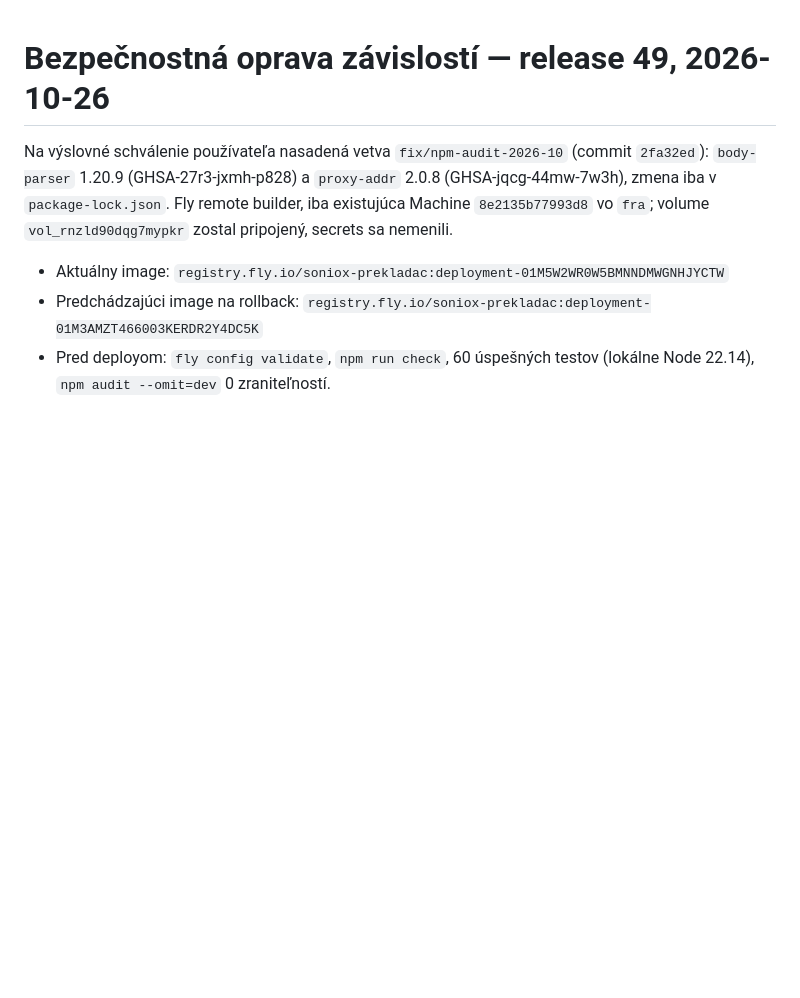
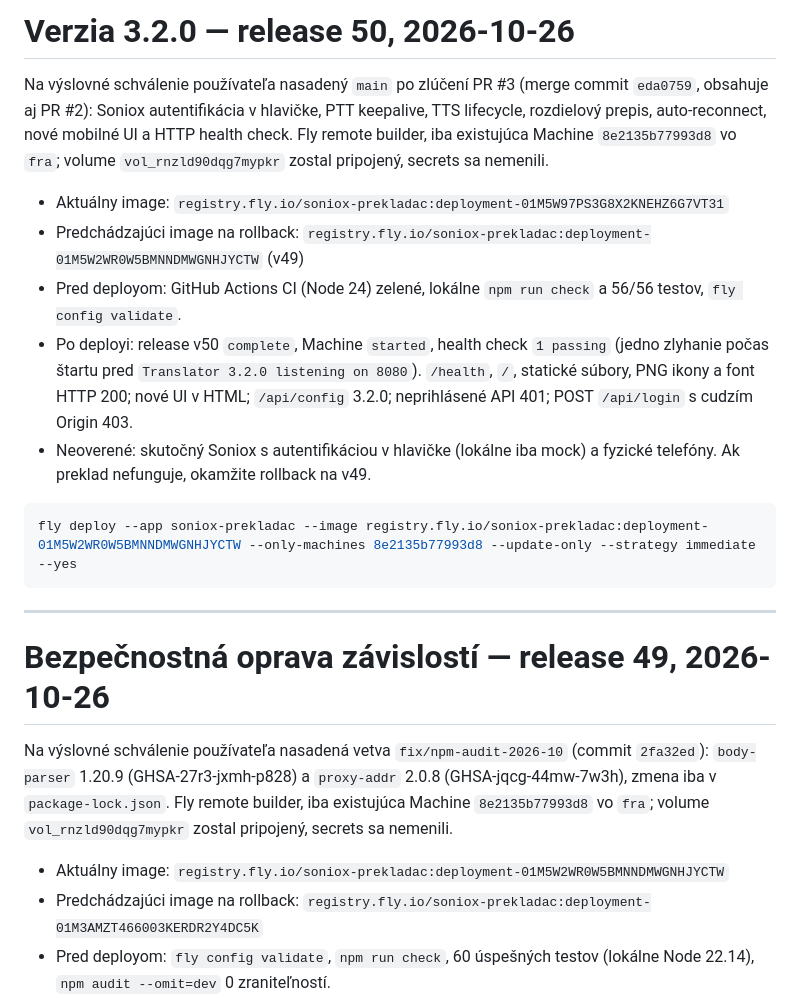
Before and after one commit to Begriper/soniox-prekladac, a Markdown page: deployment.md, the part around the change. Rendered like a GitHub page; blank space fills up the shorter version.

Commit message:
Record Fly release 50 (v3.2.0) deployment
Co-Authored-By: Claude Opus 5.5 <noreply@anthropic.com>

````diff
--- a/deployment.md
+++ b/deployment.md
@@ -1,3 +1,19 @@
+# Verzia 3.2.0 — release 50, 2026-10-26
+
+Na výslovné schválenie používateľa nasadený `main` po zlúčení PR #3 (merge commit `eda0759`, obsahuje aj PR #2): Soniox autentifikácia v hlavičke, PTT keepalive, TTS lifecycle, rozdielový prepis, auto-reconnect, nové mobilné UI a HTTP health check. Fly remote builder, iba existujúca Machine `8e2135b77993d8` vo `fra`; volume `vol_rnzld90dqg7mypkr` zostal pripojený, secrets sa nemenili.
+
+- Aktuálny image: `registry.fly.io/soniox-prekladac:deployment-01M5W97PS3G8X2KNEHZ6G7VT31`
+- Predchádzajúci image na rollback: `registry.fly.io/soniox-prekladac:deployment-01M5W2WR0W5BMNNDMWGNHJYCTW` (v49)
+- Pred deployom: GitHub Actions CI (Node 24) zelené, lokálne `npm run check` a 56/56 testov, `fly config validate`.
+- Po deployi: release v50 `complete`, Machine `started`, health check `1 passing` (jedno zlyhanie počas štartu pred `Translator 3.2.0 listening on 8080`). `/health`, `/`, statické súbory, PNG ikony a font HTTP 200; nové UI v HTML; `/api/config` 3.2.0; neprihlásené API 401; POST `/api/login` s cudzím Origin 403.
+- Neoverené: skutočný Soniox s autentifikáciou v hlavičke (lokálne iba mock) a fyzické telefóny. Ak preklad nefunguje, okamžite rollback na v49.
+
+```powershell
+fly deploy --app soniox-prekladac --image registry.fly.io/soniox-prekladac:deployment-01M5W2WR0W5BMNNDMWGNHJYCTW --only-machines 8e2135b77993d8 --update-only --strategy immediate --yes
+```
+
+---
+
 # Bezpečnostná oprava závislostí — release 49, 2026-10-26
 
 Na výslovné schválenie používateľa nasadená vetva `fix/npm-audit-2026-10` (commit `2fa32ed`): `body-parser` 1.20.9 (GHSA-27r3-jxmh-p828) a `proxy-addr` 2.0.8 (GHSA-jqcg-44mw-7w3h), zmena iba v `package-lock.json`. Fly remote builder, iba existujúca Machine `8e2135b77993d8` vo `fra`; volume `vol_rnzld90dqg7mypkr` zostal pripojený, secrets sa nemenili.
````
